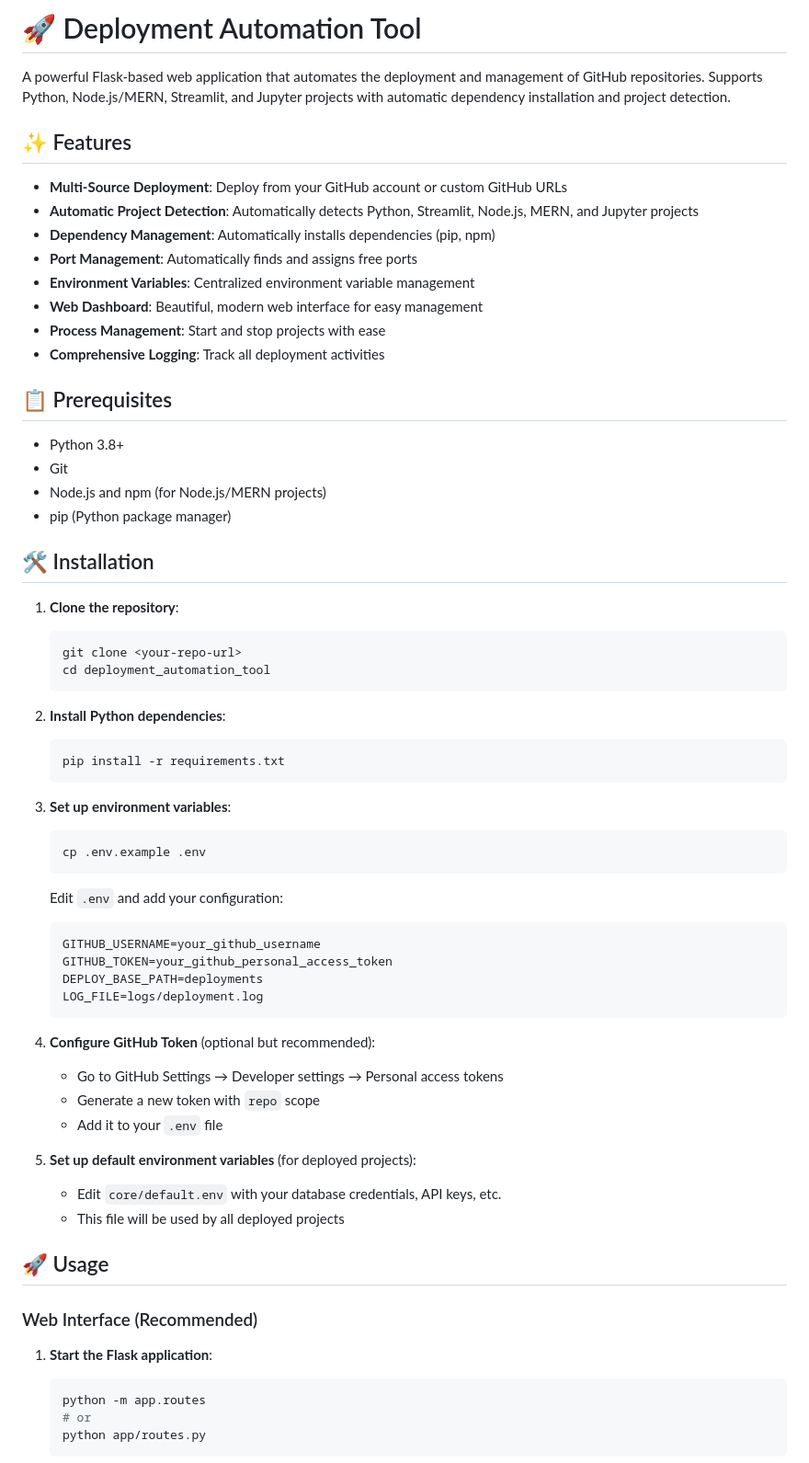
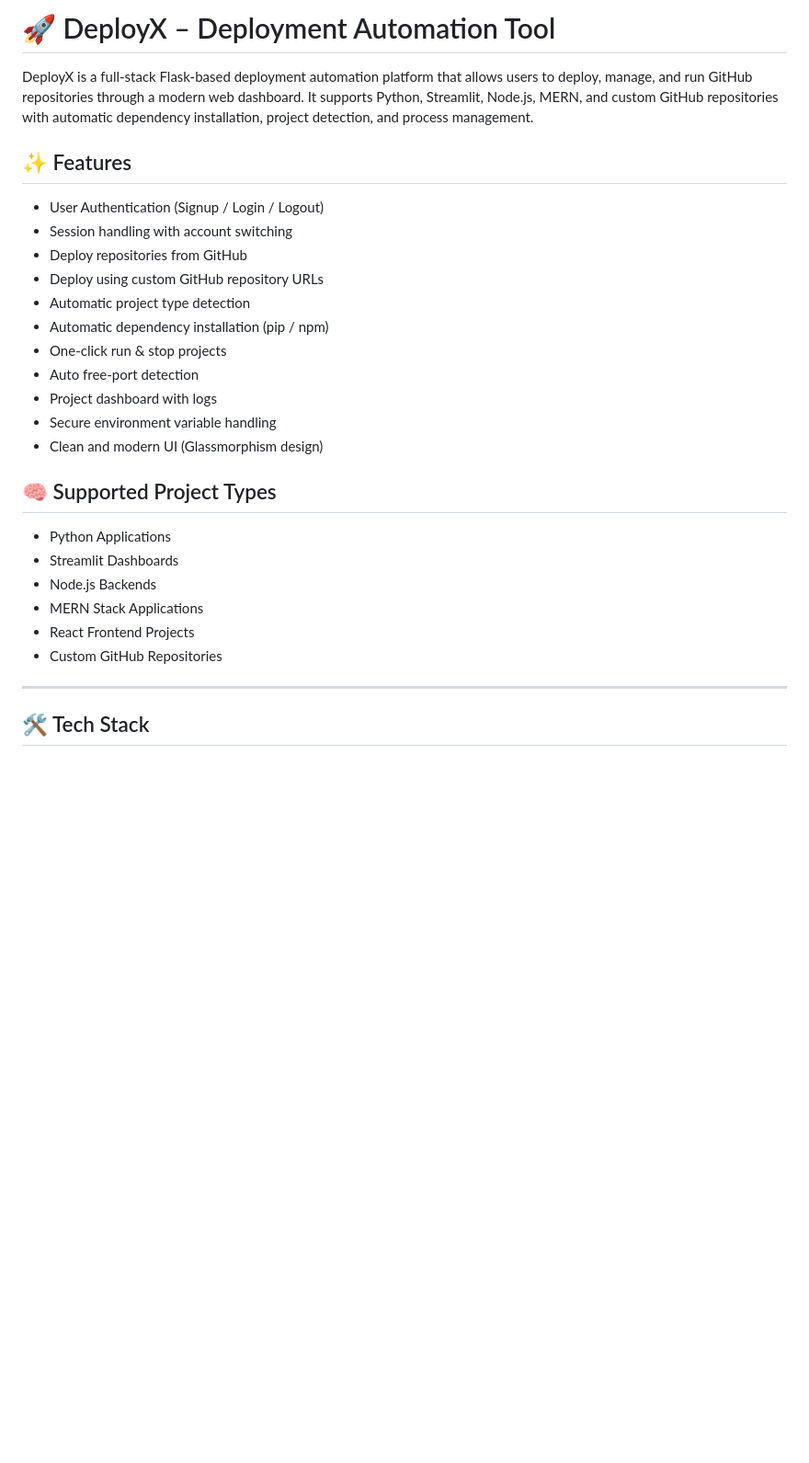
Before and after one commit to vanshikachauhan15/DeployX-Deployment-Automation-Tool, a Markdown page: README.md, the part around one of its changes. Shown at 92% size. Rendered like a GitHub page; blank space fills up the shorter version.

````diff
--- a/README.md
+++ b/README.md
@@ -1,68 +1,33 @@
-# 🚀 Deployment Automation Tool
+# 🚀 DeployX – Deployment Automation Tool
 
-A powerful Flask-based web application that automates the deployment and management of GitHub repositories. Supports Python, Node.js/MERN, Streamlit, and Jupyter projects with automatic dependency installation and project detection.
+
+DeployX is a full-stack Flask-based deployment automation platform that allows users to deploy, manage, and run GitHub repositories through a modern web dashboard.
+It supports Python, Streamlit, Node.js, MERN, and custom GitHub repositories with automatic dependency installation, project detection, and process management.
 
 ## ✨ Features
 
-- **Multi-Source Deployment**: Deploy from your GitHub account or custom GitHub URLs
-- **Automatic Project Detection**: Automatically detects Python, Streamlit, Node.js, MERN, and Jupyter projects
-- **Dependency Management**: Automatically installs dependencies (pip, npm)
-- **Port Management**: Automatically finds and assigns free ports
-- **Environment Variables**: Centralized environment variable management
-- **Web Dashboard**: Beautiful, modern web interface for easy management
-- **Process Management**: Start and stop projects with ease
-- **Comprehensive Logging**: Track all deployment activities
+- User Authentication (Signup / Login / Logout)
+- Session handling with account switching
+- Deploy repositories from GitHub
+- Deploy using custom GitHub repository URLs
+- Automatic project type detection
+- Automatic dependency installation (pip / npm)
+- One-click run & stop projects
+- Auto free-port detection
+- Project dashboard with logs
+- Secure environment variable handling
+- Clean and modern UI (Glassmorphism design)
 
-## 📋 Prerequisites
+## 🧠 Supported Project Types
 
-- Python 3.8+
-- Git
-- Node.js and npm (for Node.js/MERN projects)
-- pip (Python package manager)
+- Python Applications
+- Streamlit Dashboards
+- Node.js Backends
+- MERN Stack Applications
+- React Frontend Projects
+- Custom GitHub Repositories
 
-## 🛠️ Installation
+---
 
-1. **Clone the repository**:
-   ```bash
-   git clone <your-repo-url>
-   cd deployment_automation_tool
-   ```
+## 🛠 Tech Stack
 
-2. **Install Python dependencies**:
-   ```bash
-   pip install -r requirements.txt
-   ```
-
-3. **Set up environment variables**:
-   ```bash
-   cp .env.example .env
-   ```
-
-   Edit `.env` and add your configuration:
-   ```env
-   GITHUB_USERNAME=your_github_username
-   GITHUB_TOKEN=your_github_personal_access_token
-   DEPLOY_BASE_PATH=deployments
-   LOG_FILE=logs/deployment.log
-   ```
-
-4. **Configure GitHub Token** (optional but recommended):
-   - Go to GitHub Settings → Developer settings → Personal access tokens
-   - Generate a new token with `repo` scope
-   - Add it to your `.env` file
-
-5. **Set up default environment variables** (for deployed projects):
-   - Edit `core/default.env` with your database credentials, API keys, etc.
-   - This file will be used by all deployed projects
-
-## 🚀 Usage
-
-### Web Interface (Recommended)
-
-1. **Start the Flask application**:
-   ```bash
-   python -m app.routes
-   # or
-   python app/routes.py
-   ```
-
````
Also changed, not shown: other parts of README.md (+89 -149 lines).
